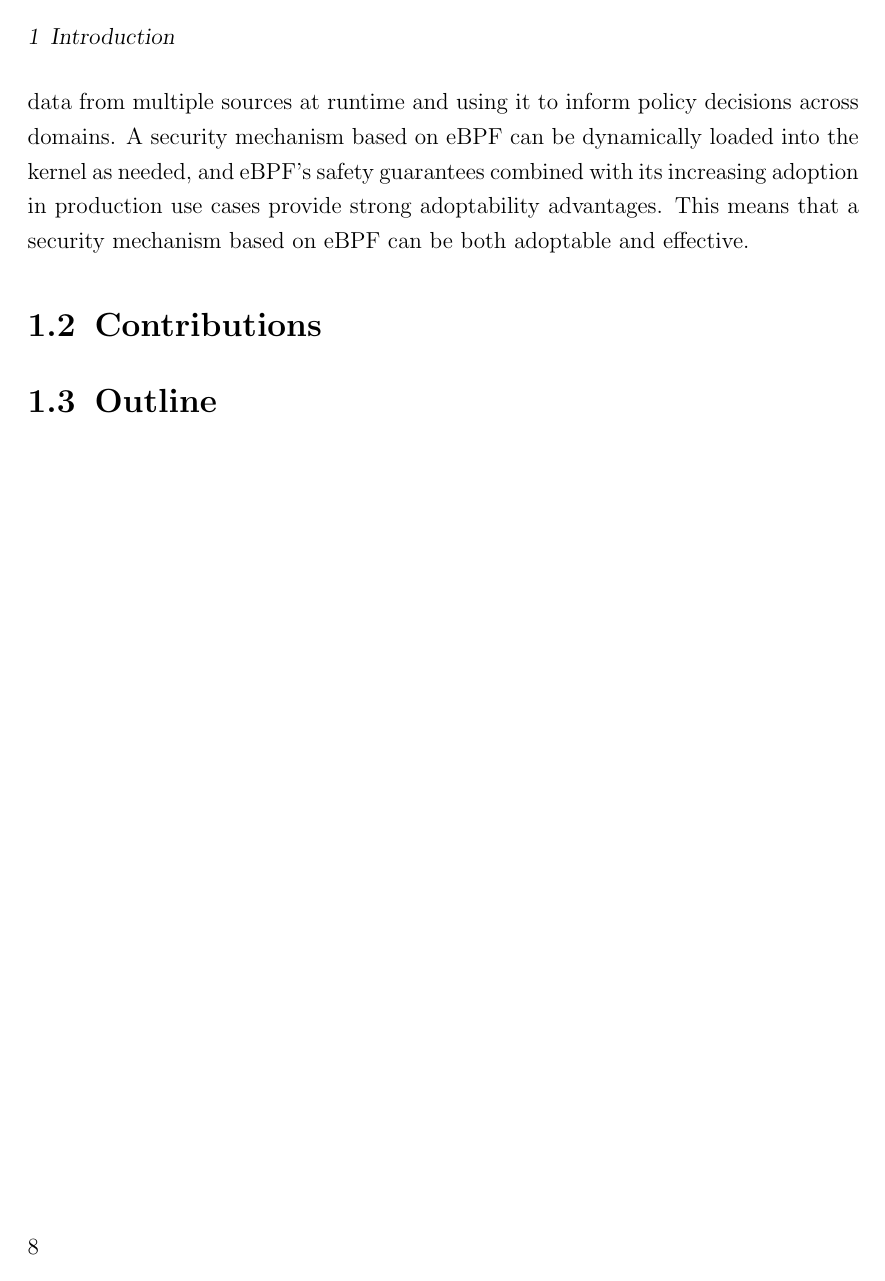
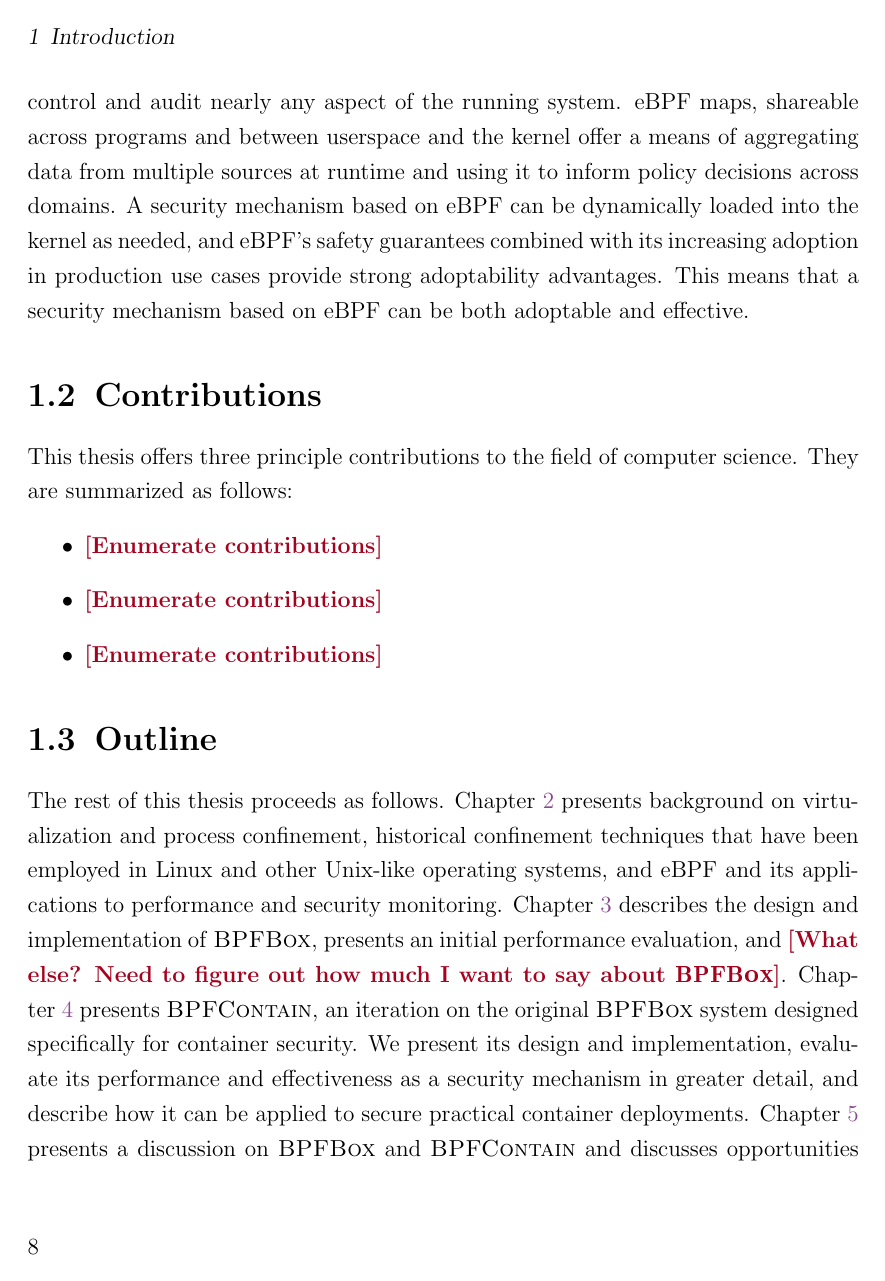
Before and after one commit to willfindlay/masters-thesis, a LaTeX thesis (thesis/main.tex, which reads thesis/chapters/introduction.tex): page 22 of 37 before the commit and page 22 of 39 after it. Compiled offline with pdfLaTeX.

Commit message:
Introduction seems to be in a good place for now

```diff
--- a/thesis/chapters/introduction.tex
+++ b/thesis/chapters/introduction.tex
@@ -236,6 +238,25 @@ effective.
 \section{Contributions}%
 \label{s:contributions}
 
+This thesis offers three principle contributions to the field of computer science.
+They are summarized as follows:
+\begin{itemize}
+  \item \todo{Enumerate contributions}
+  \item \todo{Enumerate contributions}
+  \item \todo{Enumerate contributions}
+\end{itemize}
 
 \section{Outline}%
 \label{s:outline}
+
+The rest of this thesis proceeds as follows. \Cref{c:background} presents background on
+virtualization and process confinement, historical confinement techniques that have been
+employed in Linux and other Unix-like operating systems, and eBPF and its applications to
+performance and security monitoring. \Cref{c:bpfbox} describes the design and
+implementation of \bpfbox, presents an initial performance evaluation, and~\todo{What
+else?  Need to figure out how much I want to say about \bpfbox}. \Cref{c:bpfcontain}
+presents \bpfcontain, an iteration on the original \bpfbox{} system designed
+specifically for container security. We present its design and implementation, evaluate
+its performance and effectiveness as a security mechanism in greater detail, and describe
+how it can be applied to secure practical container deployments. \Cref{c:discussion}
+presents a discussion on \bpfbox{} and \bpfcontain{} and discusses opportunities for
```
Also changed, not shown: thesis/main.tex (+1 -1 lines), thesis/chapters/introduction.tex (26 more changed lines).
